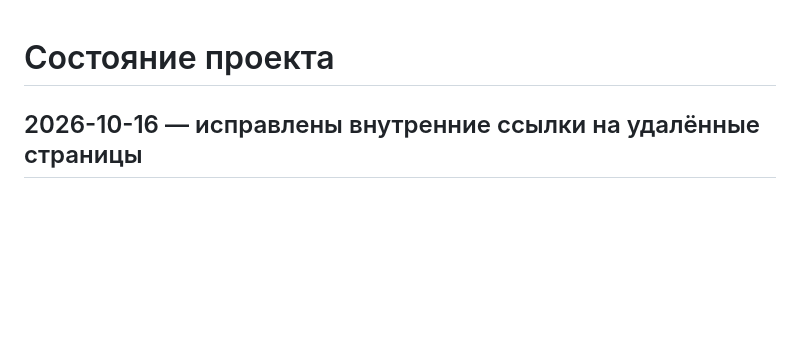
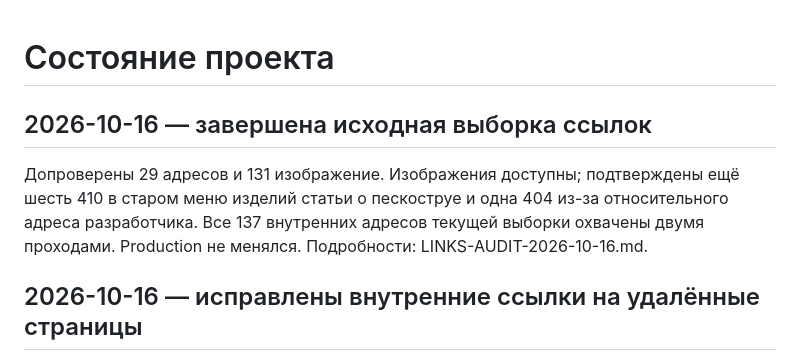
Before and after one commit to alfaglassmchatgpt-afk/agm-site, a Markdown page: docs/STATUS.md, the part around the change. Rendered like a GitHub page; blank space fills up the shorter version.

```diff
--- a/docs/STATUS.md
+++ b/docs/STATUS.md
@@ -1,4 +1,8 @@
 # Состояние проекта
+
+## 2026-10-16 — завершена исходная выборка ссылок
+
+Допроверены 29 адресов и 131 изображение. Изображения доступны; подтверждены ещё шесть 410 в старом меню изделий статьи о пескоструе и одна 404 из-за относительного адреса разработчика. Все 137 внутренних адресов текущей выборки охвачены двумя проходами. Production не менялся. Подробности: LINKS-AUDIT-2026-10-16.md.
 
 ## 2026-10-16 — исправлены внутренние ссылки на удалённые страницы
 
```
Also changed, not shown: docs/CHANGELOG.md (+4 -0 lines), docs/LINKS-AUDIT-2026-10-16.md (+16 -0 lines).
